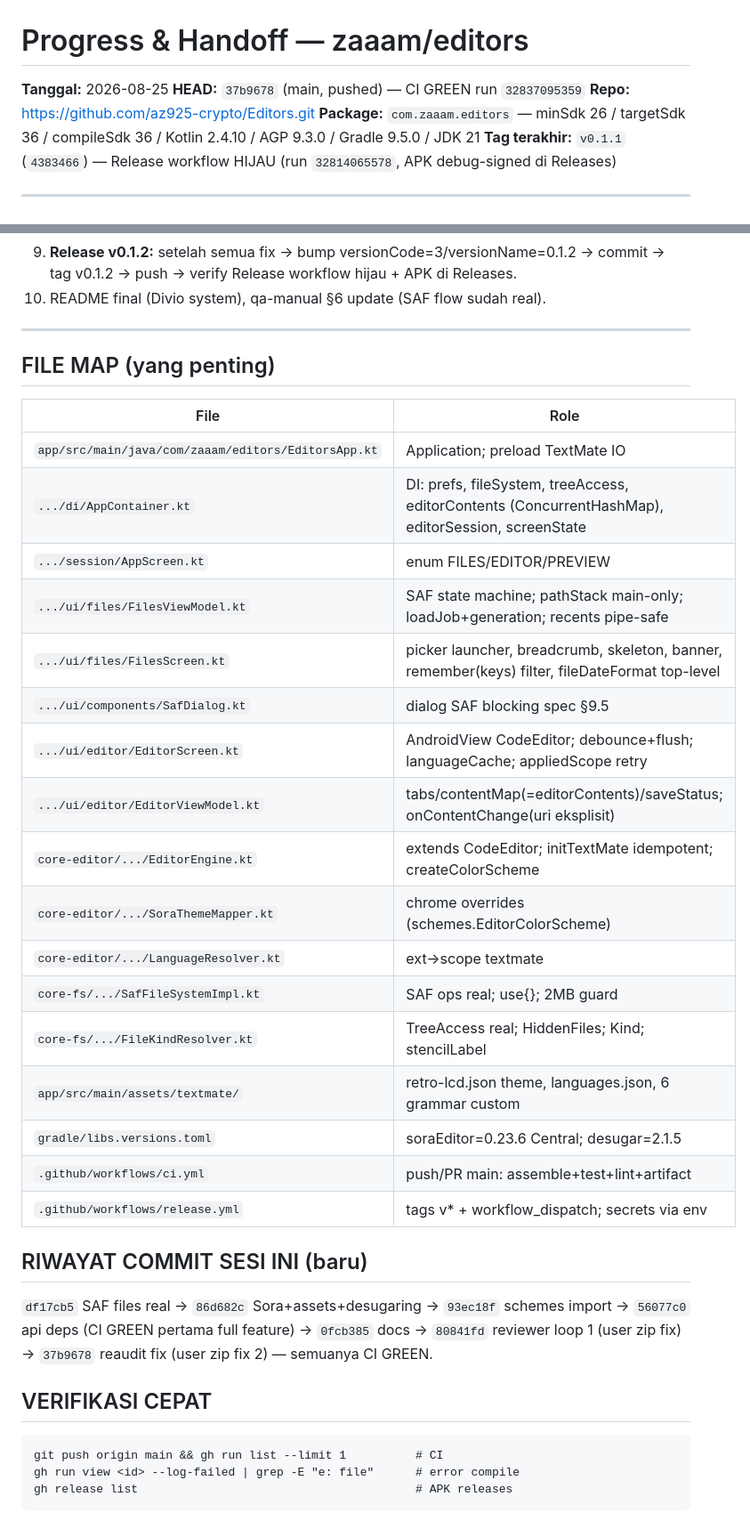
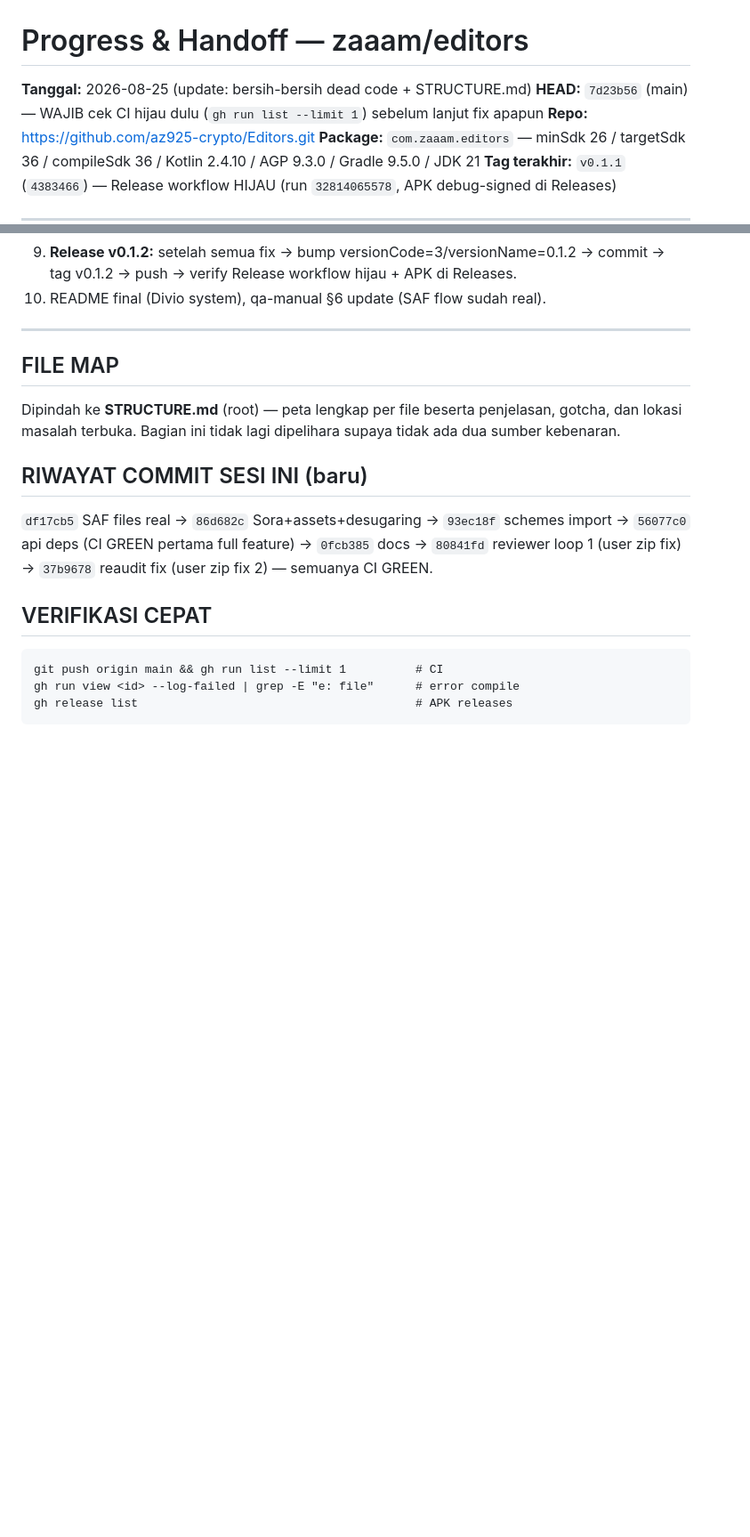
Before and after one commit to az925-crypto/Editors, a Markdown page: PROGRESS.md, 2 parts joined by grey strips. Shown at 89% size. Drawn GitHub-style; blank space fills up the shorter version.

Commit message:
docs: handoff refresh — HEAD 7d23b56, FILE MAP pindah ke STRUCTURE.md, catat cleanup dead code + status reserved file

```diff
--- a/PROGRESS.md
+++ b/PROGRESS.md
@@ -1,7 +1,7 @@
 # Progress & Handoff — zaaam/editors
 
-**Tanggal:** 2026-08-25
-**HEAD:** `37b9678` (main, pushed) — CI GREEN run `32837095359`
+**Tanggal:** 2026-08-25 (update: bersih-bersih dead code + STRUCTURE.md)
+**HEAD:** `7d23b56` (main) — WAJIB cek CI hijau dulu (`gh run list --limit 1`) sebelum lanjut fix apapun
 **Repo:** https://github.com/az925-crypto/Editors.git
 **Package:** `com.zaaam.editors` — minSdk 26 / targetSdk 36 / compileSdk 36 / Kotlin 2.4.10 / AGP 9.3.0 / Gradle 9.5.0 / JDK 21
 **Tag terakhir:** `v0.1.1` (`4383466`) — Release workflow HIJAU (run `32814065578`, APK debug-signed di Releases)
@@ -114,27 +117,9 @@ if (_uiState.value.tabs.none { it.uri == targetUri }) return
 
 ---
 
-## FILE MAP (yang penting)
+## FILE MAP
 
-| File | Role |
-|---|---|
-| `app/src/main/java/com/zaaam/editors/EditorsApp.kt` | Application; preload TextMate IO |
-| `.../di/AppContainer.kt` | DI: prefs, fileSystem, treeAccess, editorContents (ConcurrentHashMap), editorSession, screenState |
-| `.../session/AppScreen.kt` | enum FILES/EDITOR/PREVIEW |
-| `.../ui/files/FilesViewModel.kt` | SAF state machine; pathStack main-only; loadJob+generation; recents pipe-safe |
-| `.../ui/files/FilesScreen.kt` | picker launcher, breadcrumb, skeleton, banner, remember(keys) filter, fileDateFormat top-level |
-| `.../ui/components/SafDialog.kt` | dialog SAF blocking spec §9.5 |
-| `.../ui/editor/EditorScreen.kt` | AndroidView CodeEditor; debounce+flush; languageCache; appliedScope retry |
-| `.../ui/editor/EditorViewModel.kt` | tabs/contentMap(=editorContents)/saveStatus; onContentChange(uri eksplisit) |
-| `core-editor/.../EditorEngine.kt` | extends CodeEditor; initTextMate idempotent; createColorScheme |
-| `core-editor/.../SoraThemeMapper.kt` | chrome overrides (schemes.EditorColorScheme) |
-| `core-editor/.../LanguageResolver.kt` | ext→scope textmate |
-| `core-fs/.../SafFileSystemImpl.kt` | SAF ops real; use{}; 2MB guard |
-| `core-fs/.../FileKindResolver.kt` | TreeAccess real; HiddenFiles; Kind; stencilLabel |
-| `app/src/main/assets/textmate/` | retro-lcd.json theme, languages.json, 6 grammar custom |
-| `gradle/libs.versions.toml` | soraEditor=0.23.6 Central; desugar=2.1.5 |
-| `.github/workflows/ci.yml` | push/PR main: assemble+test+lint+artifact |
-| `.github/workflows/release.yml` | tags v* + workflow_dispatch; secrets via env |
+Dipindah ke **STRUCTURE.md** (root) — peta lengkap per file beserta penjelasan, gotcha, dan lokasi masalah terbuka. Bagian ini tidak lagi dipelihara supaya tidak ada dua sumber kebenaran.
 
 ## RIWAYAT COMMIT SESI INI (baru)
 `df17cb5` SAF files real → `86d682c` Sora+assets+desugaring → `93ec18f` schemes import → `56077c0` api deps (CI GREEN pertama full feature) → `0fcb385` docs → `80841fd` reviewer loop 1 (user zip fix) → `37b9678` reaudit fix (user zip fix 2) — semuanya CI GREEN.
```
Also changed, not shown: other parts of PROGRESS.md (+4 -1 lines).
